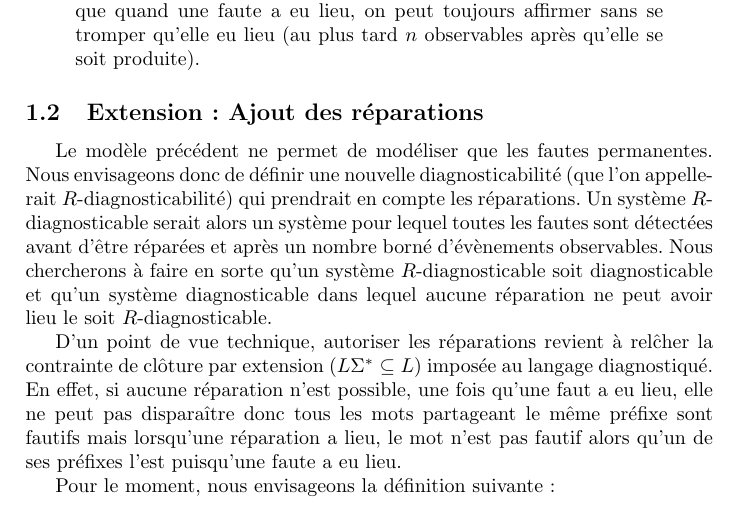
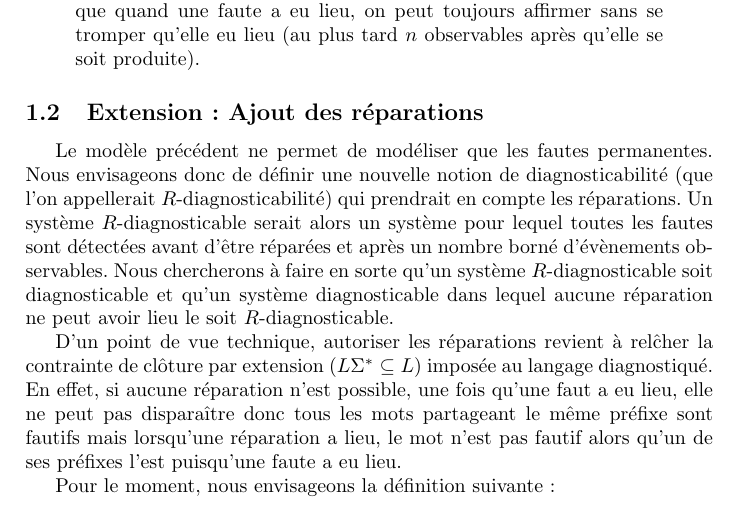
Before and after one commit to xavierm02/Projet-M1, a LaTeX document (plan/plan.tex): part of page 1 of 3, cut so that both start at the same text. Compiled offline with pdfLaTeX.

Commit message:
notion de

```diff
--- a/plan/plan.tex
+++ b/plan/plan.tex
@@ -36,7 +36,7 @@ Intuitivement, il existe une borne $n$ telle que pour toute ex\'ecution du syst
 
 \subsection{Extension : Ajout des r\'eparations}
 
-Le mod\`ele pr\'ec\'edent ne permet de mod\'eliser que les fautes permanentes. Nous envisageons donc de d\'efinir une nouvelle diagnosticabilit\'e (que l'on appellerait $R$-diagnosticabilit\'e) qui prendrait en compte les r\'eparations. Un syst\`eme $R$-diagnosticable serait alors un syst\`eme pour lequel toutes les fautes sont d\'etect\'ees avant d'\^etre r\'epar\'ees et apr\`es un nombre born\'e d'\'ev\`enements observables. Nous chercherons \`a faire en sorte qu'un syst\`eme $R$-diagnosticable soit diagnosticable et qu'un syst\`eme diagnosticable dans lequel aucune r\'eparation ne peut avoir lieu le soit $R$-diagnosticable.
+Le mod\`ele pr\'ec\'edent ne permet de mod\'eliser que les fautes permanentes. Nous envisageons donc de d\'efinir une nouvelle notion de diagnosticabilit\'e (que l'on appellerait $R$-diagnosticabilit\'e) qui prendrait en compte les r\'eparations. Un syst\`eme $R$-diagnosticable serait alors un syst\`eme pour lequel toutes les fautes sont d\'etect\'ees avant d'\^etre r\'epar\'ees et apr\`es un nombre born\'e d'\'ev\`enements observables. Nous chercherons \`a faire en sorte qu'un syst\`eme $R$-diagnosticable soit diagnosticable et qu'un syst\`eme diagnosticable dans lequel aucune r\'eparation ne peut avoir lieu le soit $R$-diagnosticable.
 
 D'un point de vue technique, autoriser les r\'eparations revient \`a rel\^cher la contrainte de cl\^oture par extension ($L\Sigma^*\subseteq L$) impos\'ee au langage diagnostiqu\'e. En effet, si aucune r\'eparation n'est possible, une fois qu'une faut a eu lieu, elle ne peut pas dispara\^itre donc tous les mots partageant le m\^eme pr\'efixe sont fautifs mais lorsqu'une r\'eparation a lieu, le mot n'est pas fautif alors qu'un de ses pr\'efixes l'est puisqu'une faute a eu lieu.
 
```
